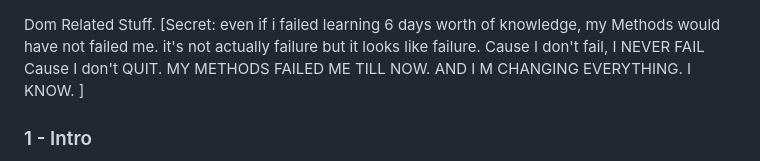
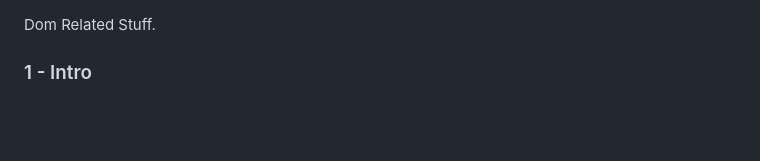
Before and after one commit to Tyape13/MERN, a Markdown page: Video Information/Day 22 Js(p9).md, the part around the change. Rendered like a GitHub page; blank space fills up the shorter version.

Commit message:
lets see k hunxa i still have time

```diff
--- a/Video Information/Day 22 Js(p9).md
+++ b/Video Information/Day 22 Js(p9).md
@@ -1,8 +1,4 @@
 Dom Related Stuff.
-[Secret: even if i failed learning 6 days worth of knowledge, my Methods would have not failed me.
-it's not actually failure but it looks like failure.
-Cause I don't fail, I NEVER FAIL Cause I don't QUIT.
-MY METHODS FAILED ME TILL NOW. AND I M CHANGING EVERYTHING. I KNOW. ]
 
 ### 1 - Intro
 we can access DOM in js as it's a tree with hierarcy cause html ma we have implemented in heirarchical way. so it's easier for us to interact and change things in this DOCUMENT.
```
